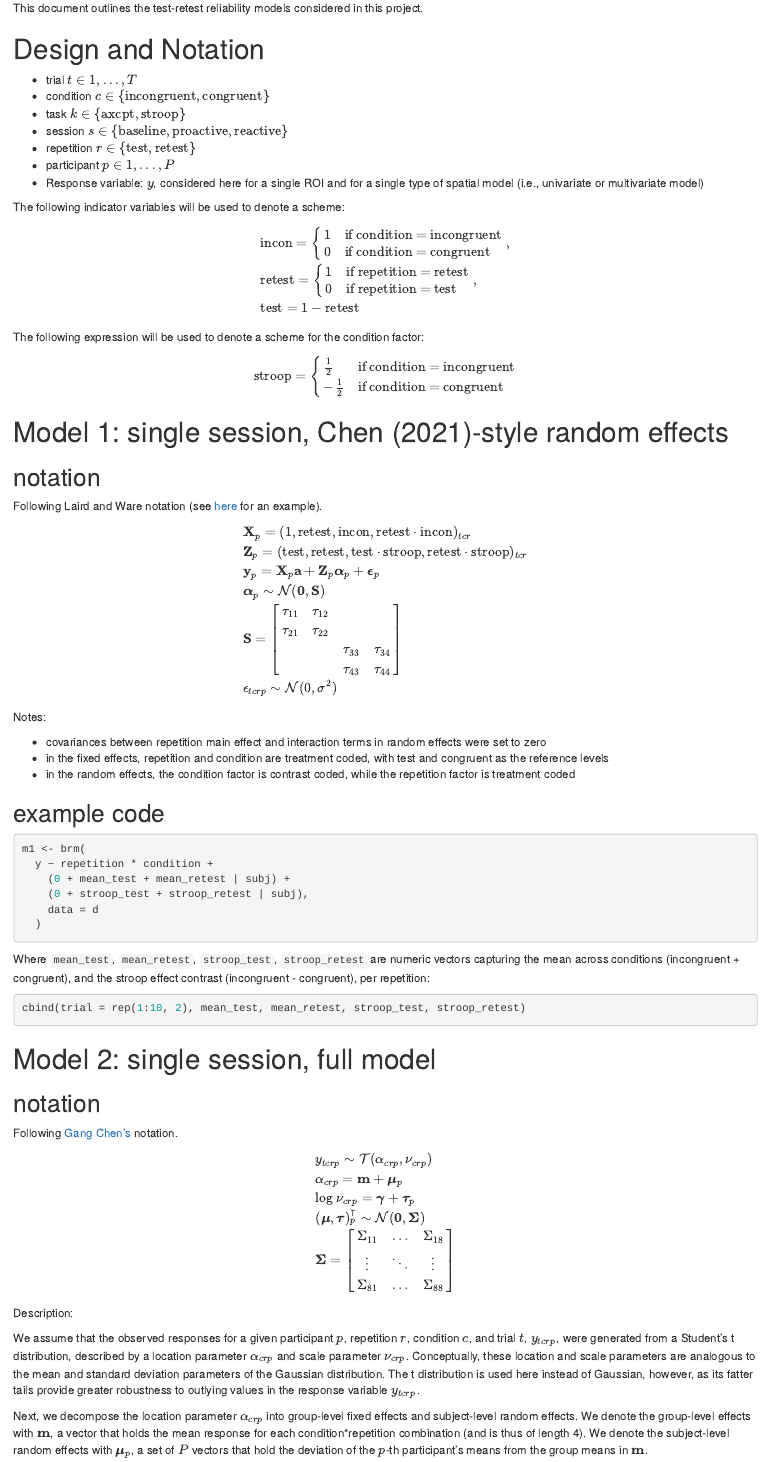
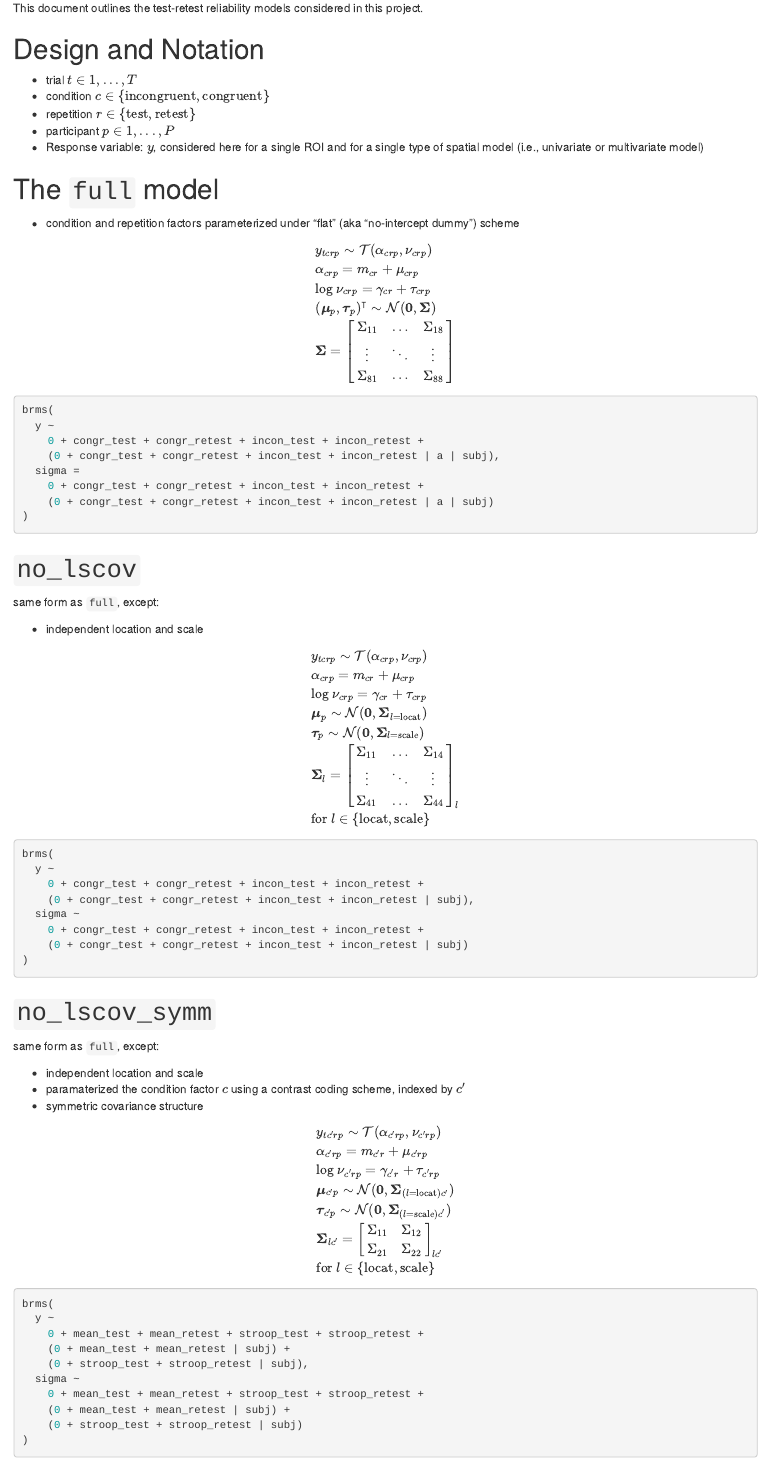
Before and after one commit to mcfreund/trr, an R Markdown document (reports/reliability_models.rmd): the page in a window 1100 px wide, from 70 px down. Rendered offline with R 4.5, knitr and Pandoc, with nearby package versions; the code chunks are not run, so their results and figures are left out.

Commit message:
Update notation and add code snippets

````diff
--- a/reports/reliability_models.rmd
+++ b/reports/reliability_models.rmd
@@ -20,18 +20,3 @@ library(reshape2)
 library(magrittr)
 library(colorspace)
 library(knitr)
-theme_set(theme_minimal(base_size = 18))
-
-## chen2021 style randome effects
-
-n_trial <- 10
-repetition <- as.factor(rep(c("test", "retest"), each = n_trial))
-condition <- as.factor(rep(c("incongruent", "congruent"), n_trial))
-
-stroop <- condition
-contrasts(stroop) <- matrix(c(-0.5, 0.5), nrow = 2, dimnames = list(c("congruent", "incongruent"), "incongruent"))
-stroop <- model.matrix(~ stroop)[, 2]
-mean_test <- as.numeric(repetition == "test")  ## dummy code wave
-mean_retest <- as.numeric(repetition == "retest")
-stroop_test <- stroop*mean_test
-stroop_retest <- stroop*mean_retest
@@ -48,4 +23,4 @@ stroop_retest <- stroop*mean_retest
-#   labs(x = "Regressor", y = "Trial")
+library(brms)
 
 ```
 
@@ -55,132 +30,73 @@ stroop_retest <- stroop*mean_retest
 
 - trial $t \in 1, ..., T$
 - condition $c \in \{\text{incongruent}, \text{congruent}\}$
-- task $k \in \{\text{axcpt}, \text{stroop}\}$
-- session $s \in \{\text{baseline}, \text{proactive}, \text{reactive}\}$
 - repetition $r \in \{\text{test}, \text{retest}\}$
 - participant $p \in 1, ..., P$
 - Response variable: $y$, considered here for a single ROI and for a single type of spatial model (i.e., univariate or multivariate model)
 
-The following indicator variables will be used to denote a \textbf{dummy or treatment-coding} scheme:
 
-$$
-\begin{equation*}
-\begin{split}
-	&\text{incon} =
-	\begin{cases}
-		1 & \text{if condition = incongruent} \\
-		0 & \text{if condition = congruent}
-	\end{cases},\\
-	&\text{retest} =
-	\begin{cases}
-		1 & \text{if repetition = retest} \\
-		0 & \text{if repetition = test}
-	\end{cases},\\
-	&\text{test} = 1 - \text{retest}
-\end{split}
-\end{equation*}
-$$
+# The `full` model
 
+- condition and repetition factors parameterized under "flat" (aka "no-intercept dummy") scheme
 
-The following expression will be used to denote a \textbf{contrast-coding} scheme for the condition factor:
-
-$$
-  \text{stroop} =
-  \begin{cases}
-    \frac{1}{2} & \text{if condition = incongruent} \\
-    -\frac{1}{2} & \text{if condition = congruent}
-  \end{cases}
-$$
-
-
-# Model 1: single session, Chen (2021)-style random effects
-
-## notation
-
-Following Laird and Ware notation (see [here](https://stefvanbuuren.name/fimd/sec-threeformulations.html) for an example).
 
 $$
 \begin{equation}
+	\label{eq:full}
 	\begin{split}
-	  & \mathbf{X}_p = (1, \mathrm{retest}, \mathrm{incon}, \mathrm{retest}\cdot\mathrm{incon})_{tcr} \\
-	  & \mathbf{Z}_p = (\mathrm{test}, \mathrm{retest}, \mathrm{test} \cdot \mathrm{stroop}, \mathrm{retest} \cdot \mathrm{stroop})_{tcr} \\
-		& \mathbf{y}_{p} = \mathbf{X}_p\mathbf{a} + \mathbf{Z}_p \boldsymbol{\alpha}_p + \boldsymbol{\epsilon}_{p} \\
-		& \boldsymbol{\alpha}_p \sim \mathcal{N}(\textbf{0}, \textbf{S}) \\
-		& \mathbf{S} =
-		  \begin{bmatrix}
-        \tau_{11} & \tau_{12} &  &  \\
-        \tau_{21} & \tau_{22} &  &  \\
-         &  & \tau_{33} & \tau_{34} \\
-         &  & \tau_{43} & \tau_{44}
-      \end{bmatrix} \\
-		& \epsilon_{tcrp} \sim \mathcal{N}(0, \sigma^2) \\
+		& y_{tcrp} \sim \mathcal{T}(\alpha_{crp}, \nu_{crp}) \\
+		& \alpha_{crp} = m_{cr} + \mu_{crp} \\
+		& \text{log } \nu_{crp} = \gamma_{cr} + \tau_{crp} \\
+		& (\boldsymbol{\mu}_{p}, \boldsymbol{\tau}_{p})^{\intercal} \sim \mathcal{N}(\mathbf{0}, \boldsymbol{\Sigma})\\
+		& \boldsymbol{\Sigma} =
+		\begin{bmatrix}
+			\Sigma_{11} & \dots  & \Sigma_{18}\\
+			\vdots & \ddots & \vdots\\
+			\Sigma_{81} & \dots  & \Sigma_{88}
+		\end{bmatrix} \\
 	\end{split}
 \end{equation}
 $$
 
 
-Notes:
-
-- covariances between repetition main effect and interaction terms in random effects were set to zero
-- in the fixed effects, repetition and condition are treatment coded, with test and congruent as the reference levels
-- in the random effects, the condition factor is contrast coded, while the repetition factor is treatment coded
-
-
-## example code
 ```{r, eval = FALSE}
-m1 <- brm(
-  y ~ repetition * condition +
-    (0 + mean_test + mean_retest | subj) +
-    (0 + stroop_test + stroop_retest | subj),
-    data = d
-  )
-```
-
-Where `mean_test`, `mean_retest`, `stroop_test`, `stroop_retest` are numeric vectors capturing the mean across
-conditions (incongruent + congruent), and the stroop effect contrast (incongruent - congruent),  per repetition:
-
-
-```{r}
-cbind(trial = rep(1:10, 2), mean_test, mean_retest, stroop_test, stroop_retest)
+brms(
+  y ~
+    0 + congr_test + congr_retest + incon_test + incon_retest +
+    (0 + congr_test + congr_retest + incon_test + incon_retest | a | subj),
+  sigma =
+    0 + congr_test + congr_retest + incon_test + incon_retest +
+    (0 + congr_test + congr_retest + incon_test + incon_retest | a | subj)
+)
 ```
 
 
-# Model 2: single session, full model
 
+# `no_lscov`
 
-## notation
+same form as `full`, except:
 
-Following [Gang Chen's](https://github.com/afni-gangc/afni-gangc.github.io/blob/main/_posts/2022-05-20-blog-post-title-from-file-name.md)
-notation.
+- independent location and scale
+
 
 $$
 \begin{equation}
+	\label{eq:no_lscov}
 	\begin{split}
 		& y_{tcrp} \sim \mathcal{T}(\alpha_{crp}, \nu_{crp}) \\
-		& \alpha_{crp} = \mathbf{m} + \boldsymbol{\mu}_p \\
-		& \text{log } \nu_{crp} = \boldsymbol{\gamma} + \boldsymbol{\tau}_{p} \\
-		& (\boldsymbol{\mu}, \boldsymbol{\tau})_p^{\intercal} \sim \mathcal{N}(\mathbf{0}, \boldsymbol{\Sigma})\\
-		& \boldsymbol{\Sigma} =
-		  \begin{bmatrix}
-        \Sigma_{11} & \dots  & \Sigma_{18}\\
-        \vdots & \ddots & \vdots\\
-        \Sigma_{81} & \dots  & \Sigma_{88}
-      \end{bmatrix} \\
+		& \alpha_{crp} = m_{cr} + \mu_{crp} \\
+		& \text{log } \nu_{crp} = \gamma_{cr} + \tau_{crp} \\
+		& \boldsymbol{\mu}_{p} \sim \mathcal{N}(\mathbf{0}, \boldsymbol{\Sigma}_{l=\text{locat}}) \\
+		& \boldsymbol{\tau}_{p} \sim \mathcal{N}(\mathbf{0}, \boldsymbol{\Sigma}_{l=\text{scale}}) \\
+		& \boldsymbol{\Sigma}_{l} =
+			\begin{bmatrix}
+				\Sigma_{11} & \dots  & \Sigma_{14}\\
+				\vdots & \ddots & \vdots\\
+				\Sigma_{41} & \dots  & \Sigma_{44}
+			\end{bmatrix}_{l} \\
+	& \text{for } l \in \{\text{locat}, \text{scale}\}
 	\end{split}
 \end{equation}
 $$
 
-Description:
 
-We assume that the observed responses for a given participant $p$, repetition $r$, condition $c$, and trial $t$, $y_{tcrp}$,
-were generated from a Student's t distribution, described by a location parameter $\alpha_{crp}$ and scale parameter $\nu_{crp}$.
-Conceptually, these location and scale parameters are analogous to the mean and standard deviation parameters of the
-Gaussian distribution.
-The t distribution is used here instead of Gaussian, however, as its fatter tails provide greater robustness to outlying
-values in the response variable $y_{tcrp}$.
-
-Next, we decompose the location parameter $\alpha_{crp}$ into group-level fixed effects and subject-level random effects.
-We denote the group-level effects with $\mathbf{m}$, a vector that holds the mean response for each condition*repetition
-combination (and is thus of length 4).
-We denote the subject-level random effects with $\boldsymbol{\mu}_p$, a set of $P$ vectors that hold the
-deviation of the $p$-th participant's means from the group means in $\mathbf{m}$.
@@ -213 +103,8 @@ Notes:
 ```{r, eval = FALSE}
+brms(
+  y ~
+    0 + congr_test + congr_retest + incon_test + incon_retest +
+    (0 + congr_test + congr_retest + incon_test + incon_retest | subj),
+  sigma ~
+    0 + congr_test + congr_retest + incon_test + incon_retest +
+    (0 + congr_test + congr_retest + incon_test + incon_retest | subj)
@@ -226,7 +115,14 @@ m2 <- brm(
 
+# `no_lscov_symm`
 
-## notation
+same form as `full`, except:
+
+- independent location and scale
+- paramaterized the condition factor $c$ using a contrast coding scheme, indexed by $c'$
+- symmetric covariance structure
+
 
 $$
 \begin{equation}
+	\label{eq:no_lscov_symm}
 	\begin{split}
@@ -246,5 +131,24 @@ $$
+		& \text{log } \nu_{c'rp} = \gamma_{c'r} + \tau_{c'rp} \\
+		& \boldsymbol{\mu}_{c'p} \sim \mathcal{N}(\mathbf{0}, \boldsymbol{\Sigma}_{(l=\text{locat})c'}) \\
+		& \boldsymbol{\tau}_{c'p} \sim \mathcal{N}(\mathbf{0}, \boldsymbol{\Sigma}_{(l=\text{scale})c'}) \\
+		& \boldsymbol{\Sigma}_{lc'} =
+		\begin{bmatrix}
+			\Sigma_{11} & \Sigma_{12}\\
+			\Sigma_{21} & \Sigma_{22}
+		\end{bmatrix}_{lc'} \\
+		& \text{for } l \in \{\text{locat}, \text{scale}\}
 	\end{split}
 \end{equation}
 $$
 
-# Model 4: single session, full model, sans location-scale correlations, with chen2021-style correlations
+
+```{r, eval = FALSE}
+brms(
+  y ~
+    0 + mean_test + mean_retest + stroop_test + stroop_retest +
+    (0 + mean_test + mean_retest | subj) +
+    (0 + stroop_test + stroop_retest | subj),
+  sigma ~
+    0 + mean_test + mean_retest + stroop_test + stroop_retest +
+    (0 + mean_test + mean_retest | subj) +
+    (0 + stroop_test + stroop_retest | subj)
````
Also changed, not shown: reports/reliability_models.rmd (107 more changed lines).
